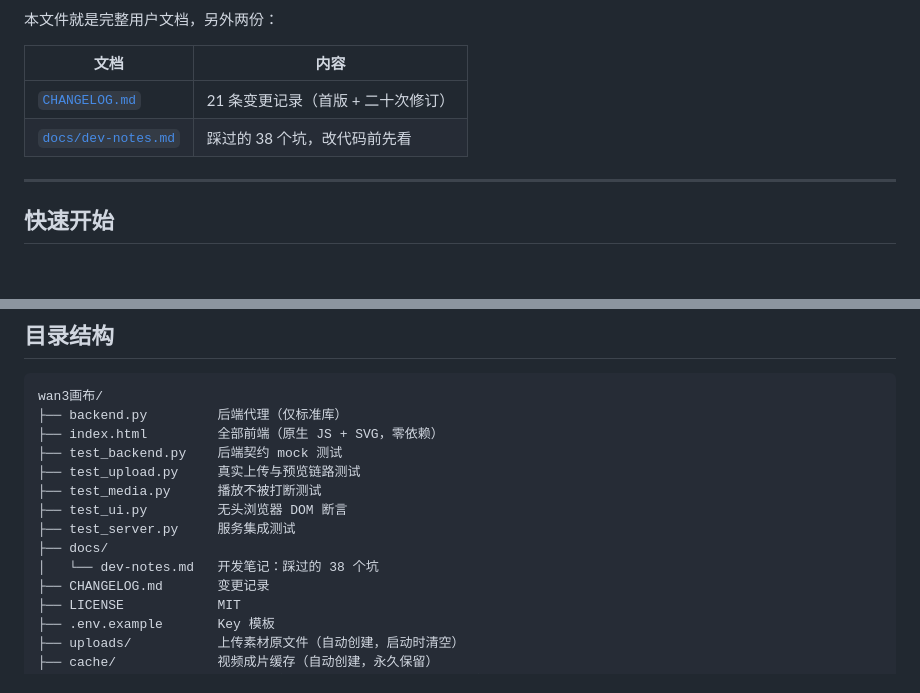
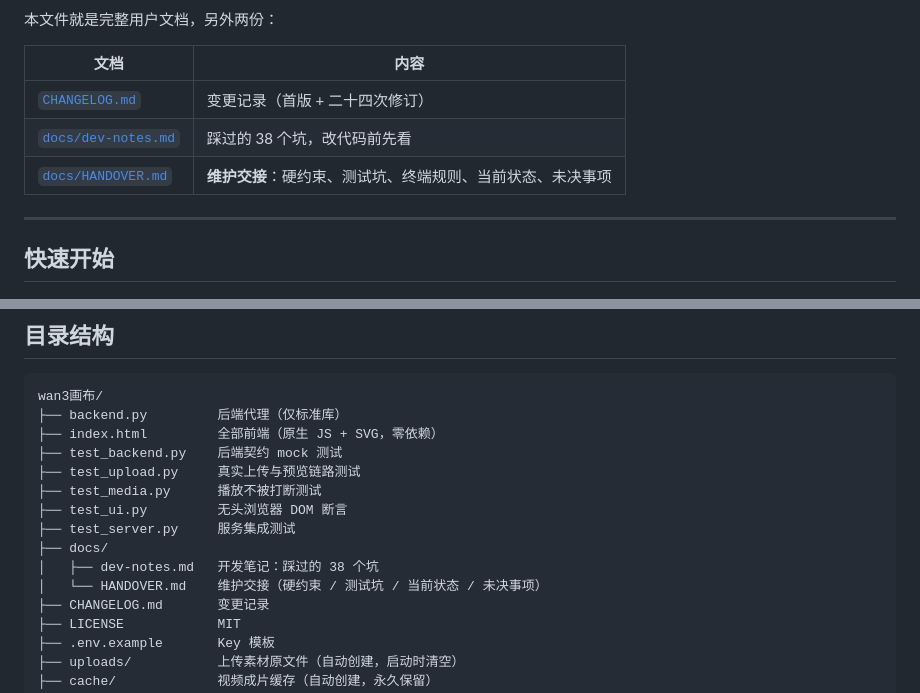
Before and after one commit to xiya-like/wan3-canvas, a Markdown page: README.md, 2 parts joined by grey strips. GitHub-like rendering; blank space fills up the shorter version.

Commit message:
加维护交接文档 docs/HANDOVER.md
给接手维护的人一页纸：硬约束、文件地图、测试与测试的坑、终端规则、
当前 git 状态、运行时易踩的坑、待办与未决事项、权威资料出处。

刻意写得短（91 行）——交接文档太长会把接手方的上下文窗口占满，
反而降低判断质量。细节一律指向已有的 CHANGELOG 与 dev-notes，不重复抄。

README 顶部文档表和文件树各加一行指过去。

```diff
--- a/README.md
+++ b/README.md
@@ -14,8 +14,9 @@
 
 | 文档 | 内容 |
 |---|---|
-| [`CHANGELOG.md`](CHANGELOG.md) | 21 条变更记录（首版 + 二十次修订） |
+| [`CHANGELOG.md`](CHANGELOG.md) | 变更记录（首版 + 二十四次修订） |
 | [`docs/dev-notes.md`](docs/dev-notes.md) | 踩过的 38 个坑，改代码前先看 |
+| [`docs/HANDOVER.md`](docs/HANDOVER.md) | **维护交接**：硬约束、测试坑、终端规则、当前状态、未决事项 |
 
 ---
 
@@ -416,7 +417,8 @@ wan3画布/
 ├── test_ui.py         无头浏览器 DOM 断言
 ├── test_server.py     服务集成测试
 ├── docs/
-│   └── dev-notes.md   开发笔记：踩过的 38 个坑
+│   ├── dev-notes.md   开发笔记：踩过的 38 个坑
+│   └── HANDOVER.md    维护交接（硬约束 / 测试坑 / 当前状态 / 未决事项）
 ├── CHANGELOG.md       变更记录
 ├── LICENSE            MIT
 ├── .env.example       Key 模板
```
Also changed, not shown: docs/HANDOVER.md (added, +113 -0 lines).
